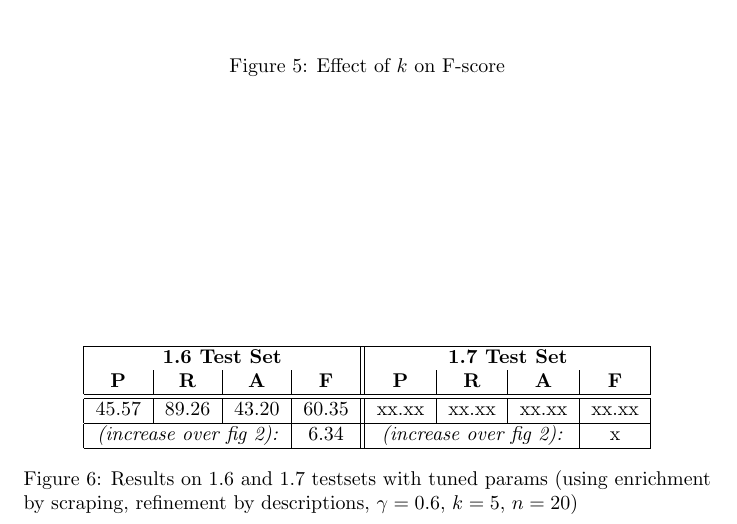
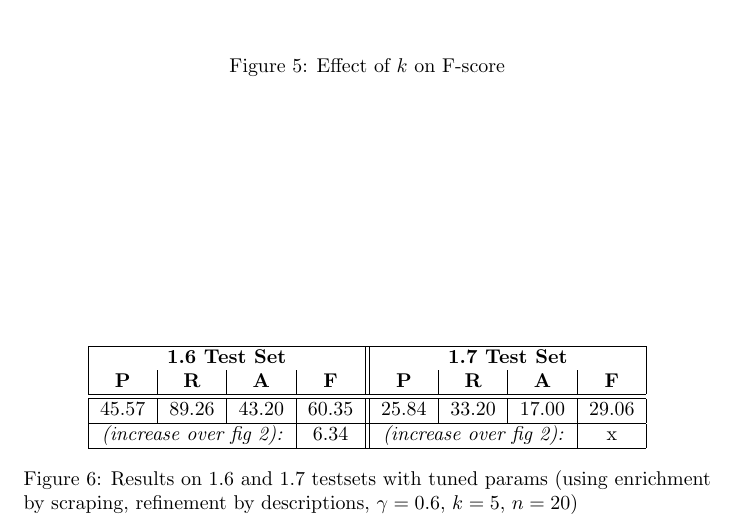
Before and after one commit to stephenroller/class-nlp-project, a LaTeX document (writeup/writeup.tex): part of page 9 of 14, cut so that both start at the same text. Compiled offline with pdfLaTeX.

Commit message:
Numbers from the 1.7 run.

```diff
--- a/writeup/writeup.tex
+++ b/writeup/writeup.tex
@@ -373,7 +373,7 @@ For the experiments in Figure \ref{fig:res}, we use $k=3$, which is not unreason
   \multicolumn{4}{|c||}{{\bf 1.6 Test Set}} & \multicolumn{4}{c|}{{\bf 1.7 Test Set}}  \\
   {\bf P} & {\bf R} & {\bf A} & {\bf F} & {\bf P} & {\bf R} & {\bf A} & {\bf F} \\
 \hline \hline
-45.57 & 89.26 & 43.20 & 60.35 & xx.xx & xx.xx & xx.xx & xx.xx \\
+45.57 & 89.26 & 43.20 & 60.35 & 25.84 & 33.20 & 17.00 & 29.06 \\
 \hline
 \multicolumn{3}{|c|}{{\it (increase over fig \ref{fig:res}):}} & 6.34 & \multicolumn{3}{c|}{{\it (increase over fig \ref{fig:res}):}}  & x  \\
 \hline
```
Also changed, not shown: writeup/writeup.tex (2 more changed lines).
